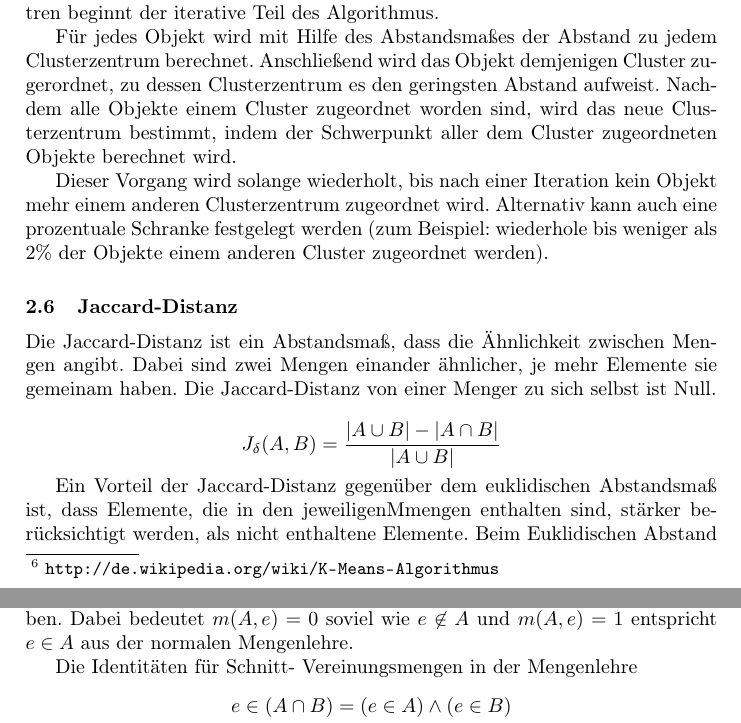
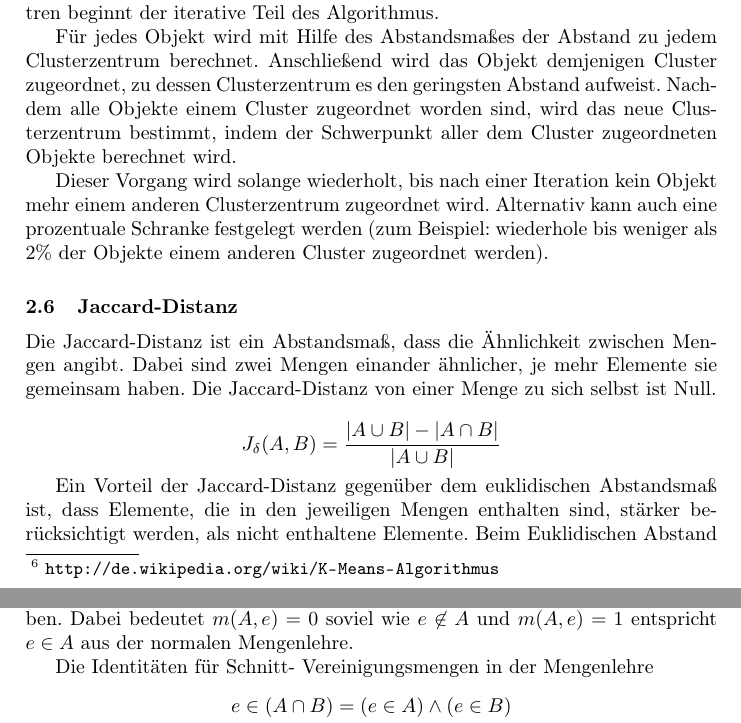
Before and after one commit to robertpfeiffer/dbpedia-clustering, a LaTeX paper (paper/clustering.tex): two parts of pages 3 and 4 of 8, joined at a grey line, cut so that both start at the same text. Compiled offline with pdfLaTeX.

Commit message:
Rechtschreibung

```diff
--- a/paper/clustering.tex
+++ b/paper/clustering.tex
@@ -103,27 +103,27 @@ Wir haben das partitionierende Clusteranalyseverfahren \emph{k-Means}\footnote{\
 
 Zu Beginn des Algorithmus wählt man zufällig die gewünschte Anzahl von Clustern aus der Objektmenge aus. Diese Objekte bilden die initialen Clusterzentren. Aus der zufälligen Auswahl der Clusterzentren ergibt sich die Konsequenz, dass bei verschiedenen Programmdurchläufen mit gleichen Eingabedateien unterschiedliche Cluster berechnet werden können. Nach der Wahl der Clusterzentren beginnt der iterative Teil des Algorithmus.
 
-Für jedes Objekt wird mit Hilfe des Abstandsmaßes der Abstand zu jedem Clusterzentrum berechnet. Anschließend wird das Objekt demjenigen Cluster zugerordnet, zu dessen Clusterzentrum es den geringsten Abstand aufweist.
+Für jedes Objekt wird mit Hilfe des Abstandsmaßes der Abstand zu jedem Clusterzentrum berechnet. Anschließend wird das Objekt demjenigen Cluster zugeordnet, zu dessen Clusterzentrum es den geringsten Abstand aufweist.
 Nachdem alle Objekte einem Cluster zugeordnet worden sind, wird das neue Clusterzentrum bestimmt, indem der Schwerpunkt aller dem Cluster zugeordneten Objekte berechnet wird.
 
 Dieser Vorgang wird solange wiederholt, bis nach einer Iteration kein Objekt mehr einem anderen Clusterzentrum zugeordnet wird. Alternativ kann auch eine prozentuale Schranke festgelegt werden (zum Beispiel: wiederhole bis weniger als 2\% der Objekte einem anderen Cluster zugeordnet werden).
 
 \subsection{Jaccard-Distanz}
-Die Jaccard-Distanz ist ein Abstandsmaß, dass die Ähnlichkeit zwischen Mengen angibt. Dabei sind zwei Mengen einander ähnlicher, je mehr Elemente sie gemeinam haben. Die Jaccard-Distanz von einer Menger zu sich selbst ist Null.
+Die Jaccard-Distanz ist ein Abstandsmaß, dass die Ähnlichkeit zwischen Mengen angibt. Dabei sind zwei Mengen einander ähnlicher, je mehr Elemente sie gemeinsam haben. Die Jaccard-Distanz von einer Menge zu sich selbst ist Null.
 
 %Die Jaccard-Distanz basiert auf dem Jaccard-Index, dem Quotienten aus Schnitt- und Vereinigungsmenge zweier Mengen.
 
 $$J_{\delta}(A,B) = %1 - J(A,B) =
 { { |A \cup B| - |A \cap B| } \over |A \cup B| }$$
 
-Ein Vorteil der Jaccard-Distanz gegenüber dem euklidischen Abstandsmaß ist, dass Elemente, die in den jeweiligenMmengen enthalten sind, stärker berücksichtigt werden, als nicht enthaltene Elemente. Beim Euklidischen Abstand beeinflussen Elemente, die in beiden Mengen fehlen oder vorhanden sind, das Abstandsmaß gleich.
+Ein Vorteil der Jaccard-Distanz gegenüber dem euklidischen Abstandsmaß ist, dass Elemente, die in den jeweiligen Mengen enthalten sind, stärker berücksichtigt werden, als nicht enthaltene Elemente. Beim Euklidischen Abstand beeinflussen Elemente, die in beiden Mengen fehlen oder vorhanden sind, das Abstandsmaß gleich.
 
 \subsection{Fuzzy-Mengen}
 Da die Clusterzentren gemittelte Werte enthalten, können sie nicht wie die Subjekte als einfache Mengen dargestellt werden.
 Stattdessen werden Fuzzy-Mengen benutzt. Bei Fuzzy-Mengen kann ein Element zu einem gewissen Grad zwischen 0 und 1 enthalten sein.
 Dies wird durch die Funktion $\mu : M \times E \rightarrow [0,1] $ beschrieben. Dabei bedeutet $m(A,e) = 0$ soviel wie $ e \not\in A $ und $m(A,e) = 1$ entspricht $ e \in A $ aus der normalen Mengenlehre.
 
-Die Identitäten für Schnitt- Vereinungsmengen in der Mengenlehre \begin{align*}e \in (A \cap B) = (e \in A) \wedge (e \in B)
+Die Identitäten für Schnitt- Vereinigungsmengen in der Mengenlehre \begin{align*}e \in (A \cap B) = (e \in A) \wedge (e \in B)
 	\\ e \in (A \cup B) = (e \in A) \vee (e \in B) \end{align*} lauten für Fuzzy-Mengen  \begin{align*}\mu(e, A \cap B) = min(\mu(e, A), \mu(e, B))\\ \mu(e, A \cup B) = max(\mu(e, A), \mu(e, B))  \end{align*}.
 
 Damit lässt sich der Jaccard-Index numerisch auf folgende Weise berechnen:
```
Also changed, not shown: paper/clustering.tex (14 more changed lines).
